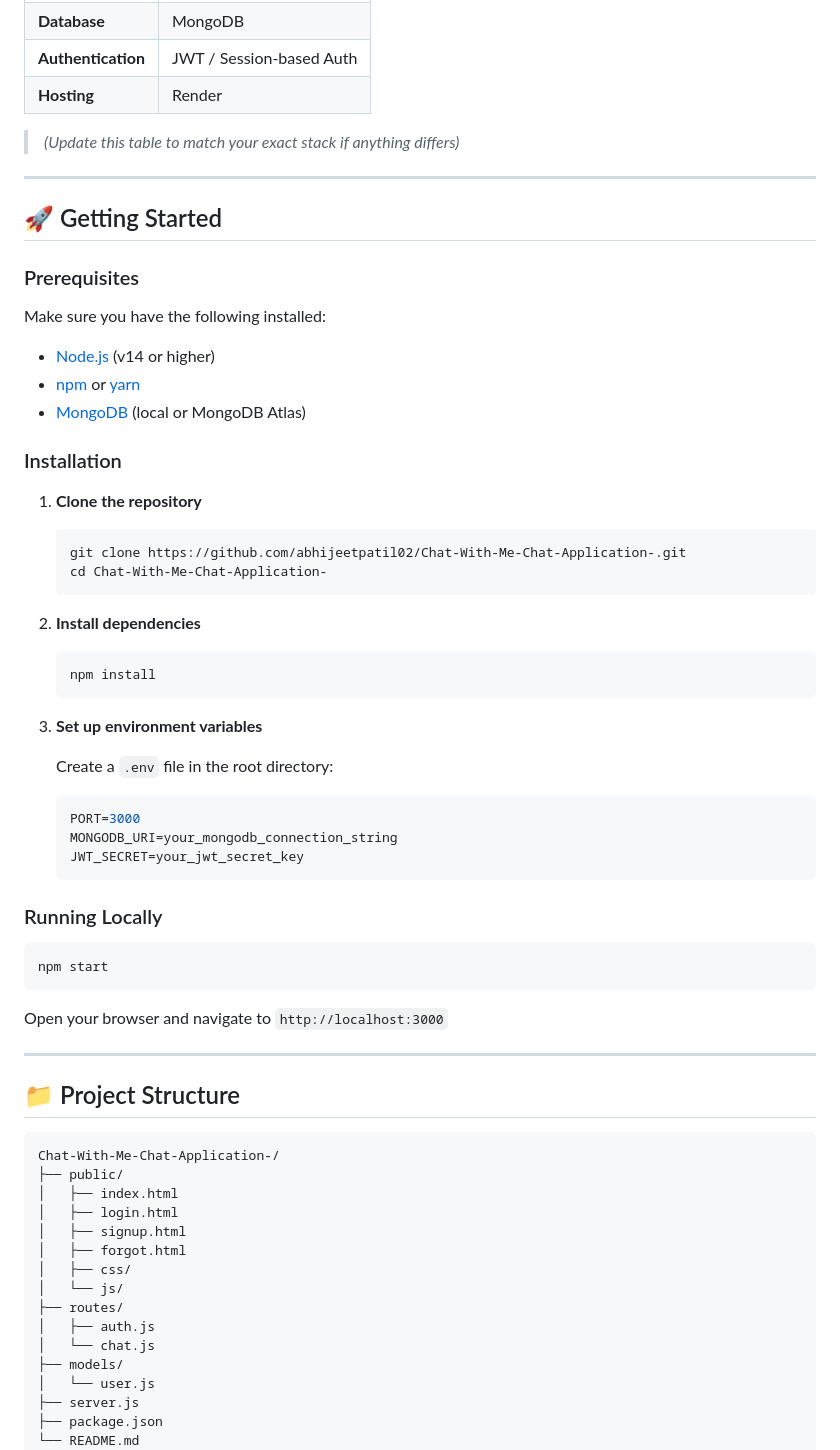
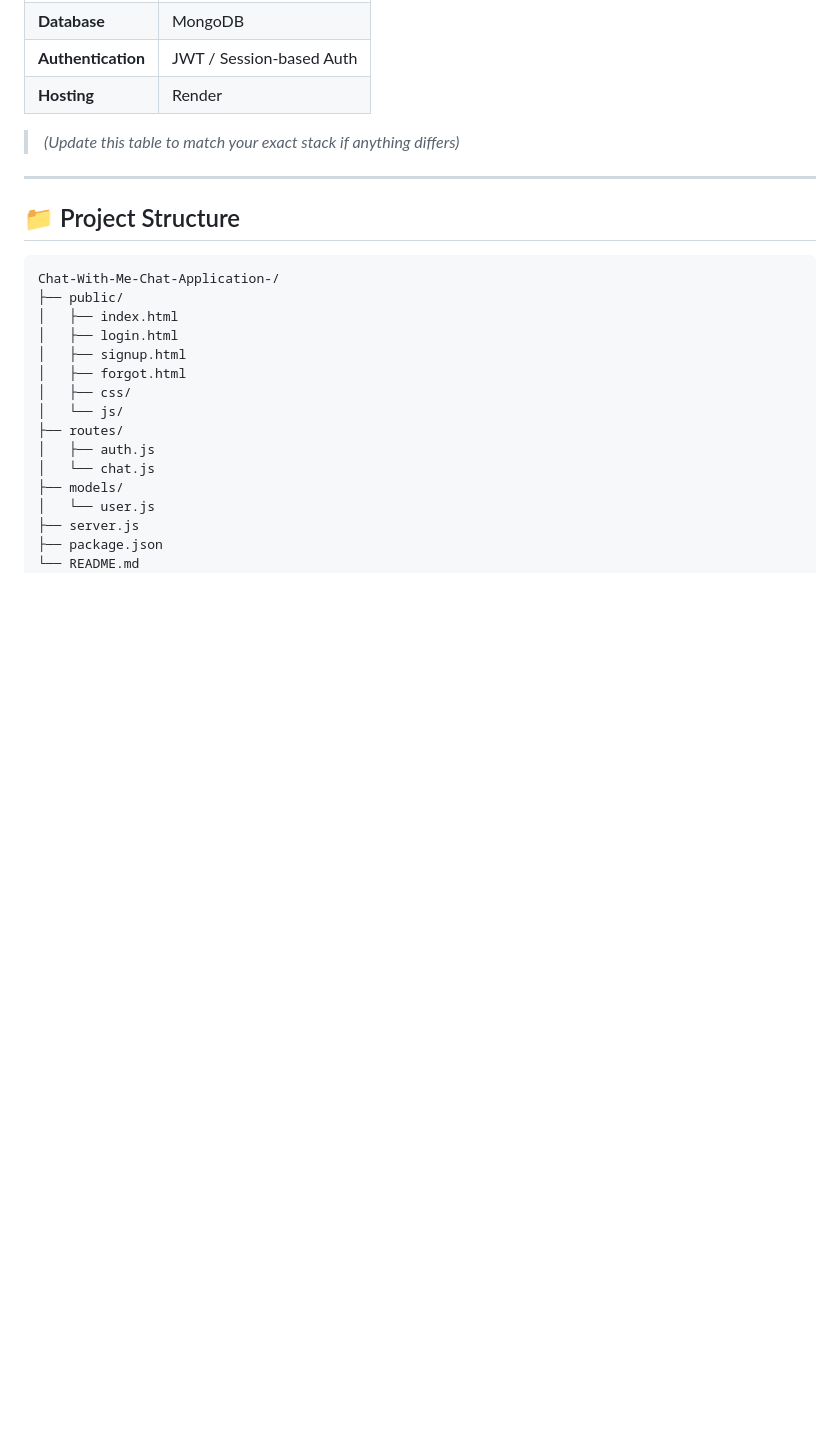
Before and after one commit to abhijeetpatil02/Chat-With-Me-Chat-Application-, a Markdown page: README.md, the part around one of its changes. GitHub-like rendering; blank space fills up the shorter version.

Commit message:
Update README to remove installation instructions
Removed sections on Getting Started, Prerequisites, Installation, and Running Locally from the README.

````diff
--- a/README.md
+++ b/README.md
@@ -60,48 +39,6 @@
 | **Hosting** | Render |
 
 > *(Update this table to match your exact stack if anything differs)*
-
----
-
-## 🚀 Getting Started
-
-### Prerequisites
-
-Make sure you have the following installed:
-
-- [Node.js](https://nodejs.org/) (v14 or higher)
-- [npm](https://www.npmjs.com/) or [yarn](https://yarnpkg.com/)
-- [MongoDB](https://www.mongodb.com/) (local or MongoDB Atlas)
-
-### Installation
-
-1. **Clone the repository**
-   ```bash
-   git clone https://github.com/abhijeetpatil02/Chat-With-Me-Chat-Application-.git
-   cd Chat-With-Me-Chat-Application-
-   ```
-
-2. **Install dependencies**
-   ```bash
-   npm install
-   ```
-
-3. **Set up environment variables**
-
-   Create a `.env` file in the root directory:
-   ```env
-   PORT=3000
-   MONGODB_URI=your_mongodb_connection_string
-   JWT_SECRET=your_jwt_secret_key
-   ```
-
-### Running Locally
-
-```bash
-npm start
-```
-
-Open your browser and navigate to `http://localhost:3000`
 
 ---
 
````
Also changed, not shown: other parts of README.md (+0 -21 lines).
